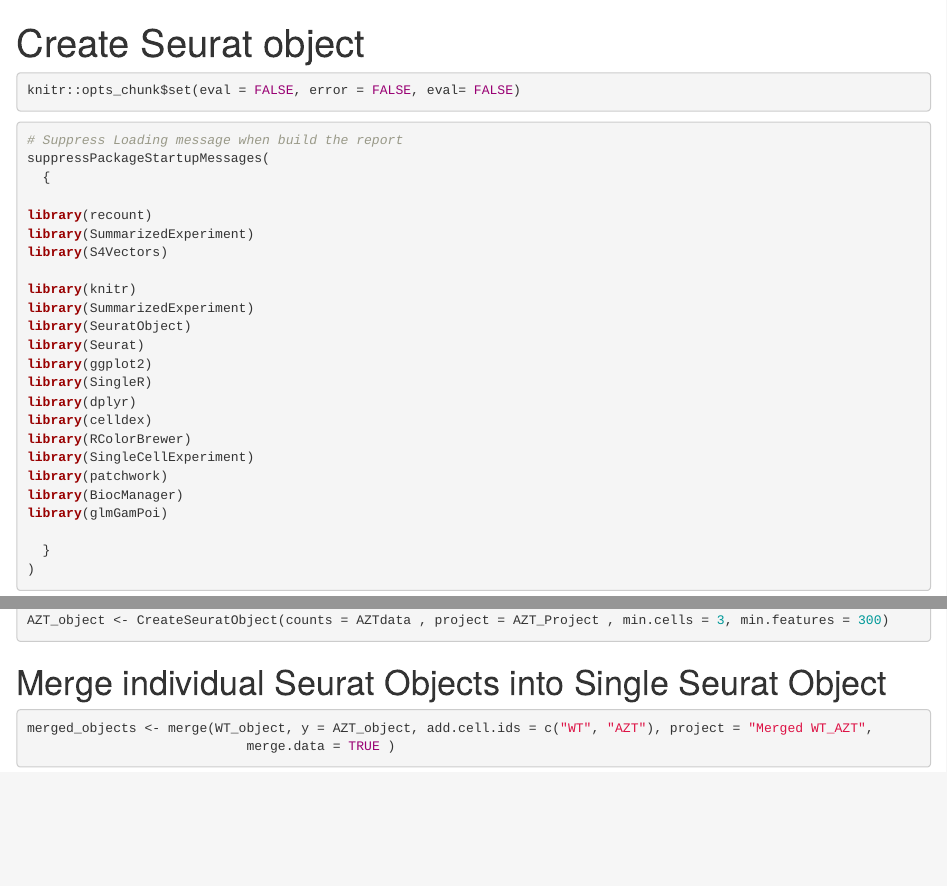
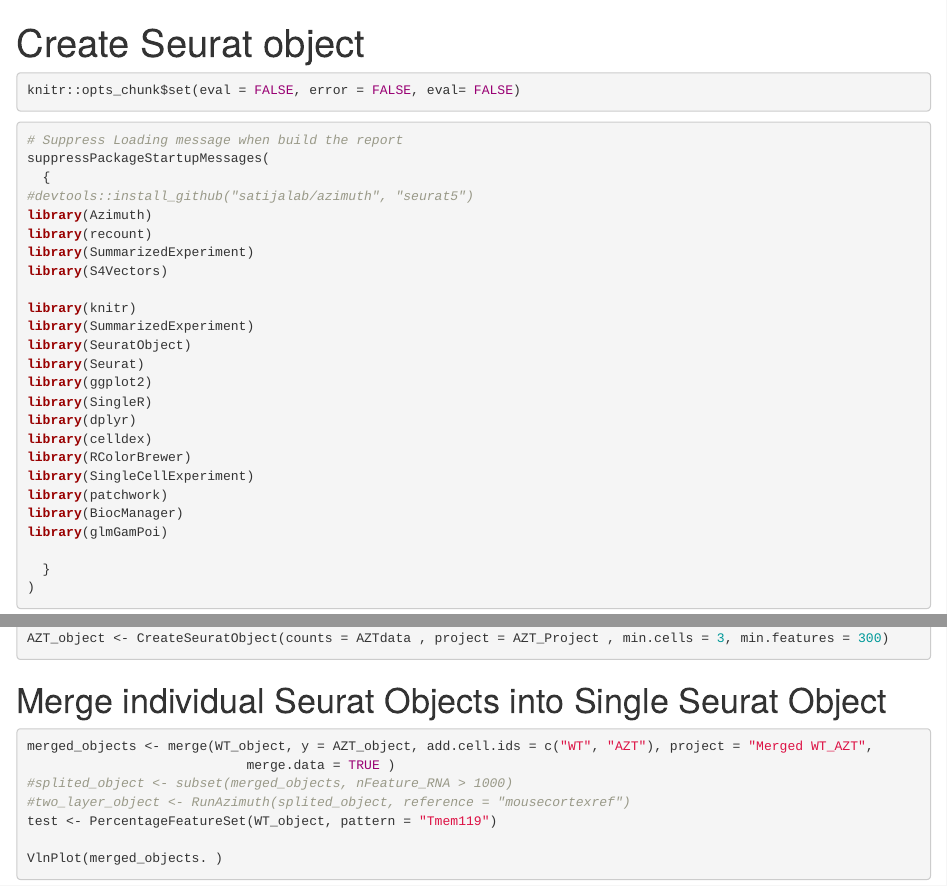
Before and after one commit to elqumsan/Microglia_subtypes_mic_scRNA-, an R Markdown document (scripts/00_data_prep.Rmd): the page in a window 1100 px wide, from its top, and a second part further down, joined at a grey line. Rendered offline with R 4.5, knitr and Pandoc, with nearby package versions.

Commit message:
new updated

````diff
--- a/scripts/00_data_prep.Rmd
+++ b/scripts/00_data_prep.Rmd
@@ -13,7 +13,8 @@ knitr::opts_chunk$set(eval = FALSE, error = FALSE, eval= FALSE)
 # Suppress Loading message when build the report
 suppressPackageStartupMessages(
   {
-
+#devtools::install_github("satijalab/azimuth", "seurat5")
+library(Azimuth)
 library(recount)
 library(SummarizedExperiment)
 library(S4Vectors)
@@ -64,4 +65,9 @@ AZT_object <- CreateSeuratObject(counts = AZTdata , project = AZT_Project , min.
 ```{r}
 merged_objects <- merge(WT_object, y = AZT_object, add.cell.ids = c("WT", "AZT"), project = "Merged WT_AZT",
                             merge.data = TRUE )
+#splited_object <- subset(merged_objects, nFeature_RNA > 1000)
+#two_layer_object <- RunAzimuth(splited_object, reference = "mousecortexref")
+test <- PercentageFeatureSet(WT_object, pattern = "Tmem119")
+
+VlnPlot(merged_objects. )
 ```
````
